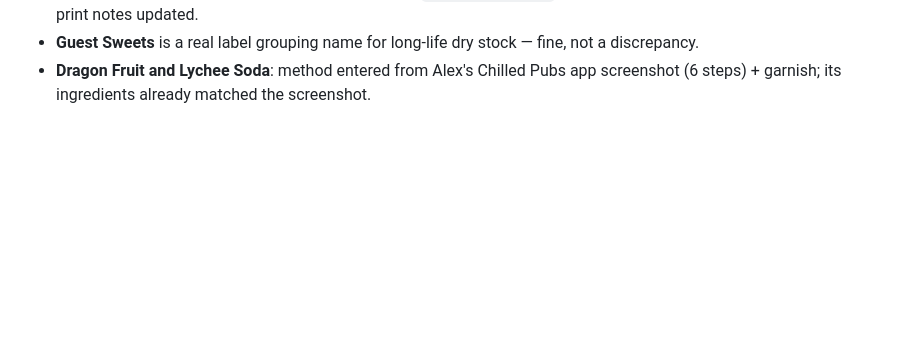
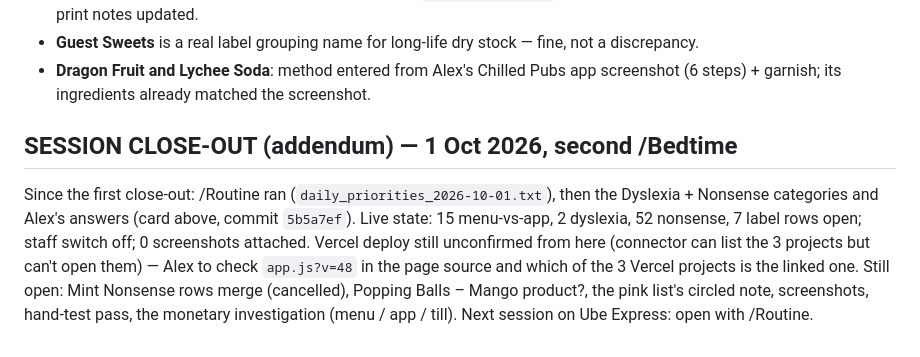
Before and after one commit to acesanyabeats-web/UbeExpress, a Markdown page: data_integrity_report.md, the part around the change. Drawn GitHub-style; blank space fills up the shorter version.

Commit message:
Bedtime addendum: Ube Express close-out
Co-Authored-By: Claude Opus 5.5 <noreply@anthropic.com>
Claude-Session: https://claude.ai/code/session_01VfGwuK2sr6gH4717t7mGsG

```diff
--- a/data_integrity_report.md
+++ b/data_integrity_report.md
@@ -776,3 +776,14 @@ inconsistencies, EHO-standard risks and training gaps.
   not a discrepancy.
 - **Dragon Fruit and Lychee Soda**: method entered from Alex's Chilled Pubs app
   screenshot (6 steps) + garnish; its ingredients already matched the screenshot.
+
+## SESSION CLOSE-OUT (addendum) — 1 Oct 2026, second /Bedtime
+Since the first close-out: /Routine ran (`daily_priorities_2026-10-01.txt`), then the
+Dyslexia + Nonsense categories and Alex's answers (card above, commit `5b5a7ef`).
+Live state: 15 menu-vs-app, 2 dyslexia, 52 nonsense, 7 label rows open; staff switch
+off; 0 screenshots attached. Vercel deploy still unconfirmed from here (connector
+can list the 3 projects but can't open them) — Alex to check `app.js?v=48` in the
+page source and which of the 3 Vercel projects is the linked one.
+Still open: Mint Nonsense rows merge (cancelled), Popping Balls – Mango product?,
+the pink list's circled note, screenshots, hand-test pass, the monetary
+investigation (menu / app / till). Next session on Ube Express: open with /Routine.
```
